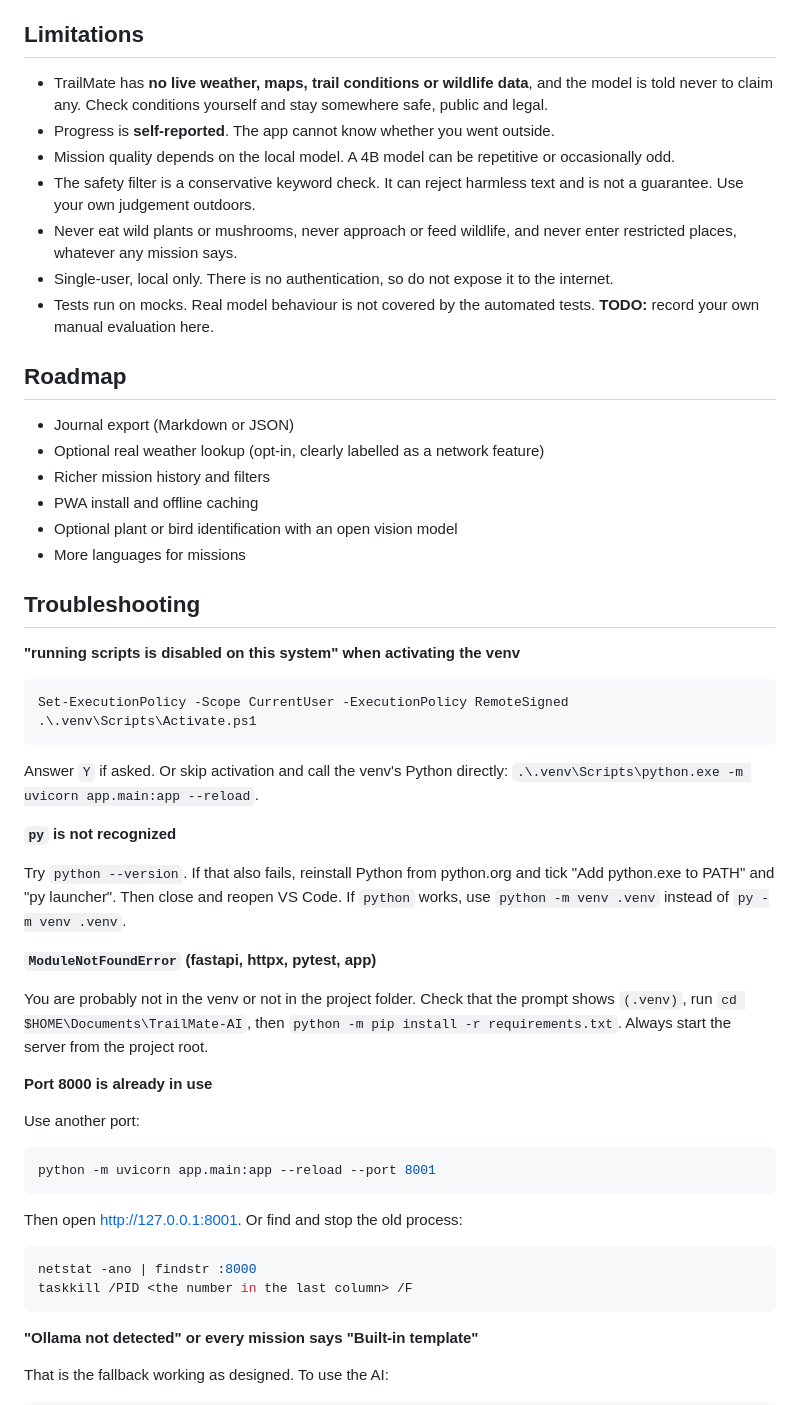
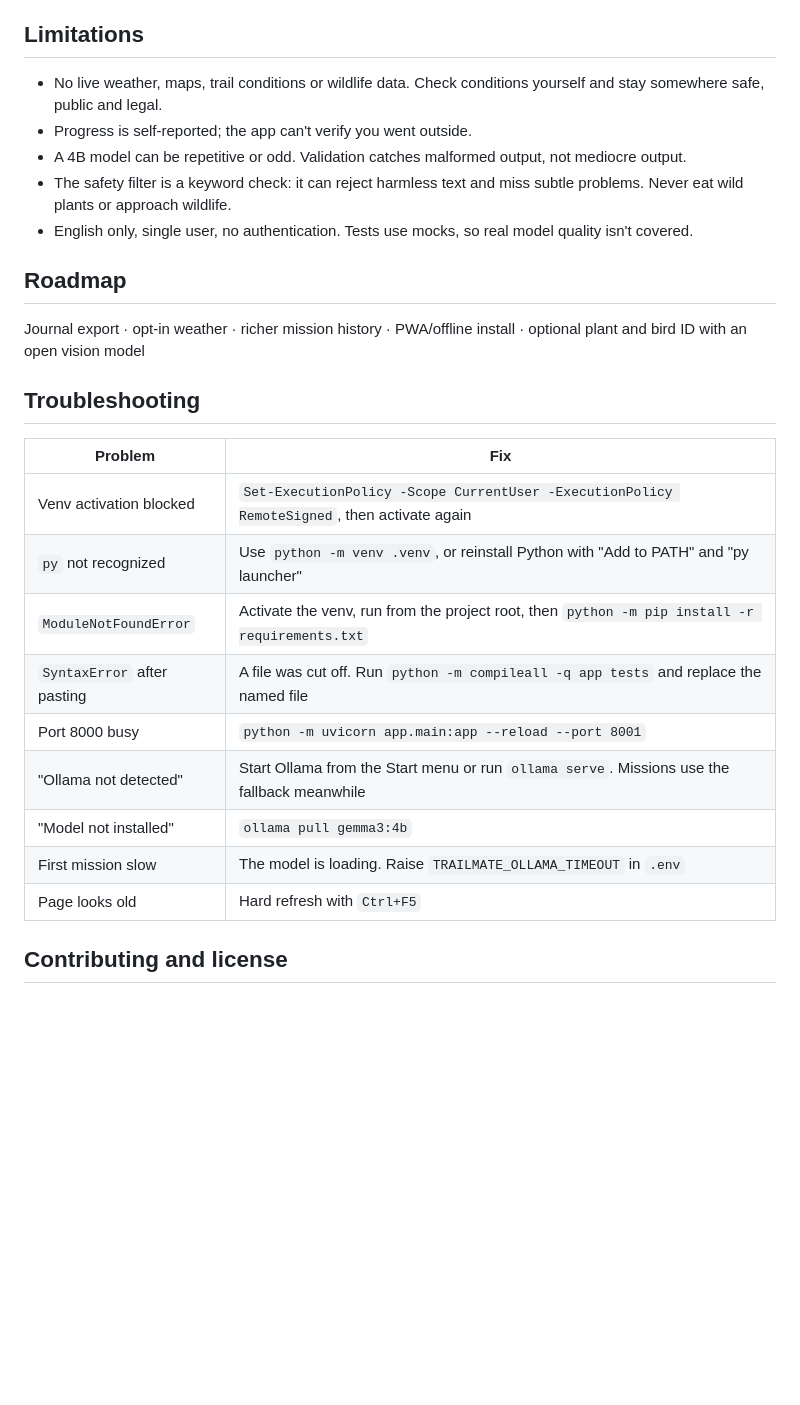
Before and after one commit to sanchalitorpe13/TrailMate-AI, a Markdown page: README.md, the part around one of its changes. Drawn GitHub-style; blank space fills up the shorter version.

````diff
--- a/README.md
+++ b/README.md
@@ -208,58 +139,29 @@ For a nature journal, privacy is the point: your reflections and the places you
 
 ## Limitations
 
-- TrailMate has **no live weather, maps, trail conditions or wildlife data**, and the model is told never to claim any. Check conditions yourself and stay somewhere safe, public and legal.
-- Progress is **self-reported**. The app cannot know whether you went outside.
-- Mission quality depends on the local model. A 4B model can be repetitive or occasionally odd.
-- The safety filter is a conservative keyword check. It can reject harmless text and is not a guarantee. Use your own judgement outdoors.
-- Never eat wild plants or mushrooms, never approach or feed wildlife, and never enter restricted places, whatever any mission says.
-- Single-user, local only. There is no authentication, so do not expose it to the internet.
-- Tests run on mocks. Real model behaviour is not covered by the automated tests. **TODO:** record your own manual evaluation here.
+- No live weather, maps, trail conditions or wildlife data. Check conditions yourself and stay somewhere safe, public and legal.
+- Progress is self-reported; the app can't verify you went outside.
+- A 4B model can be repetitive or odd. Validation catches malformed output, not mediocre output.
+- The safety filter is a keyword check: it can reject harmless text and miss subtle problems. Never eat wild plants or approach wildlife.
+- English only, single user, no authentication. Tests use mocks, so real model quality isn't covered.
 
 ## Roadmap
 
-- Journal export (Markdown or JSON)
-- Optional real weather lookup (opt-in, clearly labelled as a network feature)
-- Richer mission history and filters
-- PWA install and offline caching
-- Optional plant or bird identification with an open vision model
-- More languages for missions
+Journal export · opt-in weather · richer mission history · PWA/offline install · optional plant and bird ID with an open vision model
 
 ## Troubleshooting
 
-**"running scripts is disabled on this system" when activating the venv**
+| Problem | Fix |
+|---|---|
+| Venv activation blocked | `Set-ExecutionPolicy -Scope CurrentUser -ExecutionPolicy RemoteSigned`, then activate again |
+| `py` not recognized | Use `python -m venv .venv`, or reinstall Python with "Add to PATH" and "py launcher" |
+| `ModuleNotFoundError` | Activate the venv, run from the project root, then `python -m pip install -r requirements.txt` |
+| `SyntaxError` after pasting | A file was cut off. Run `python -m compileall -q app tests` and replace the named file |
+| Port 8000 busy | `python -m uvicorn app.main:app --reload --port 8001` |
+| "Ollama not detected" | Start Ollama from the Start menu or run `ollama serve`. Missions use the fallback meanwhile |
+| "Model not installed" | `ollama pull gemma3:4b` |
+| First mission slow | The model is loading. Raise `TRAILMATE_OLLAMA_TIMEOUT` in `.env` |
+| Page looks old | Hard refresh with `Ctrl+F5` |
 
-```powershell
-Set-ExecutionPolicy -Scope CurrentUser -ExecutionPolicy RemoteSigned
-.\.venv\Scripts\Activate.ps1
-```
+## Contributing and license
 
-Answer `Y` if asked. Or skip activation and call the venv's Python directly: `.\.venv\Scripts\python.exe -m uvicorn app.main:app --reload`.
-
-**`py` is not recognized**
-
-Try `python --version`. If that also fails, reinstall Python from python.org and tick "Add python.exe to PATH" and "py launcher". Then close and reopen VS Code. If `python` works, use `python -m venv .venv` instead of `py -m venv .venv`.
-
-**`ModuleNotFoundError` (fastapi, httpx, pytest, app)**
-
-You are probably not in the venv or not in the project folder. Check that the prompt shows `(.venv)`, run `cd $HOME\Documents\TrailMate-AI`, then `python -m pip install -r requirements.txt`. Always start the server from the project root.
-
-**Port 8000 is already in use**
-
-Use another port:
-
-```powershell
-python -m uvicorn app.main:app --reload --port 8001
-```
-
-Then open <http://127.0.0.1:8001>. Or find and stop the old process:
-
-```powershell
-netstat -ano | findstr :8000
-taskkill /PID <the number in the last column> /F
-```
-
-**"Ollama not detected" or every mission says "Built-in template"**
-
-That is the fallback working as designed. To use the AI:
-
````
Also changed, not shown: other parts of README.md (+65 -159 lines).
